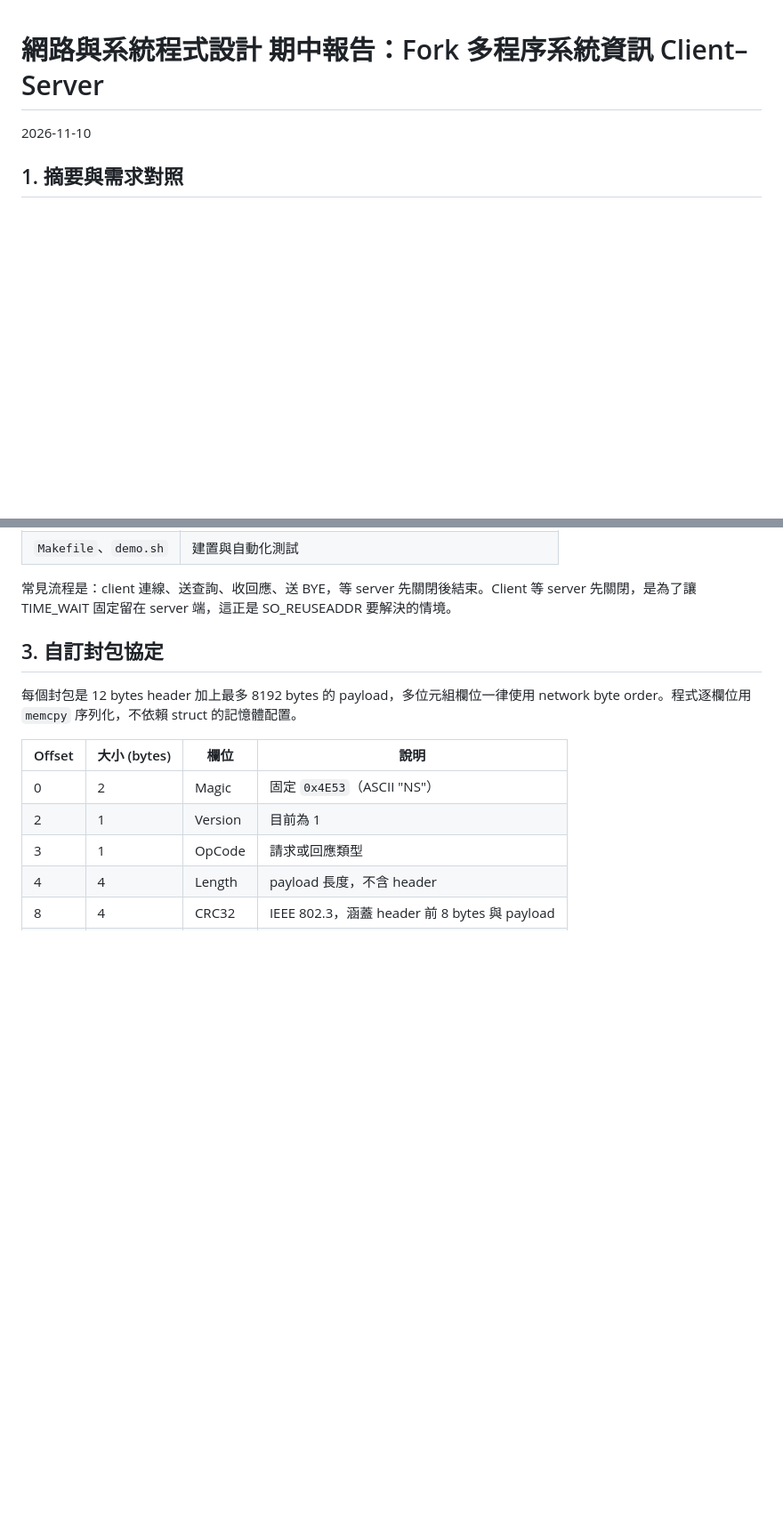
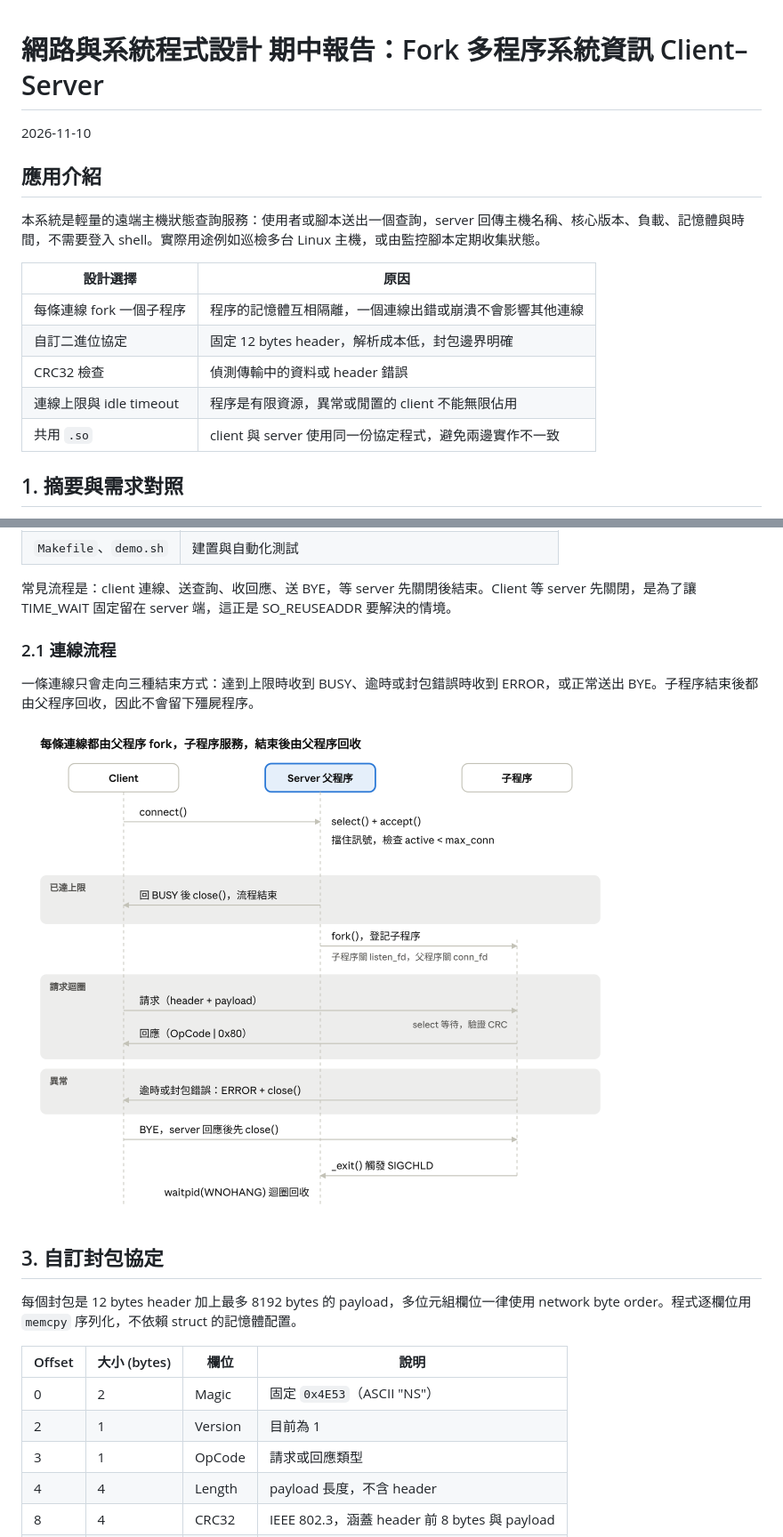
Before and after one commit to bronson0413/network-system-programming-midterm, a Markdown page: README.md, 2 parts joined by grey strips. Shown at 89% size. Rendered like a GitHub page; pictures changed too: docs/sequence.png (added); blank space fills up the shorter version.

```diff
--- a/README.md
+++ b/README.md
@@ -1,6 +1,18 @@
 # 網路與系統程式設計 期中報告：Fork 多程序系統資訊 Client–Server
 
 2026-11-10
+
+## 應用介紹
+
+本系統是輕量的遠端主機狀態查詢服務：使用者或腳本送出一個查詢，server 回傳主機名稱、核心版本、負載、記憶體與時間，不需要登入 shell。實際用途例如巡檢多台 Linux 主機，或由監控腳本定期收集狀態。
+
+| 設計選擇 | 原因 |
+| --- | --- |
+| 每條連線 fork 一個子程序 | 程序的記憶體互相隔離，一個連線出錯或崩潰不會影響其他連線 |
+| 自訂二進位協定 | 固定 12 bytes header，解析成本低，封包邊界明確 |
+| CRC32 檢查 | 偵測傳輸中的資料或 header 錯誤 |
+| 連線上限與 idle timeout | 程序是有限資源，異常或閒置的 client 不能無限佔用 |
+| 共用 `.so` | client 與 server 使用同一份協定程式，避免兩邊實作不一致 |
 
 ## 1. 摘要與需求對照
 
@@ -35,6 +47,12 @@ Server 採用「父程序只管連線、子程序只服務一個 client」的分
 | `Makefile`、`demo.sh` | 建置與自動化測試 |
 
 常見流程是：client 連線、送查詢、收回應、送 BYE，等 server 先關閉後結束。Client 等 server 先關閉，是為了讓 TIME\_WAIT 固定留在 server 端，這正是 SO\_REUSEADDR 要解決的情境。
+
+### 2.1 連線流程
+
+一條連線只會走向三種結束方式：達到上限時收到 BUSY、逾時或封包錯誤時收到 ERROR，或正常送出 BYE。子程序結束後都由父程序回收，因此不會留下殭屍程序。
+
+![連線時序：正常流程、BUSY 與異常分支](docs/sequence.png)
 
 ## 3. 自訂封包協定
 
```
Also changed, not shown: other parts of README.md (+56 -10 lines), docs/STUDY_GUIDE.md (added, +410 -0 lines), 3 other files.
